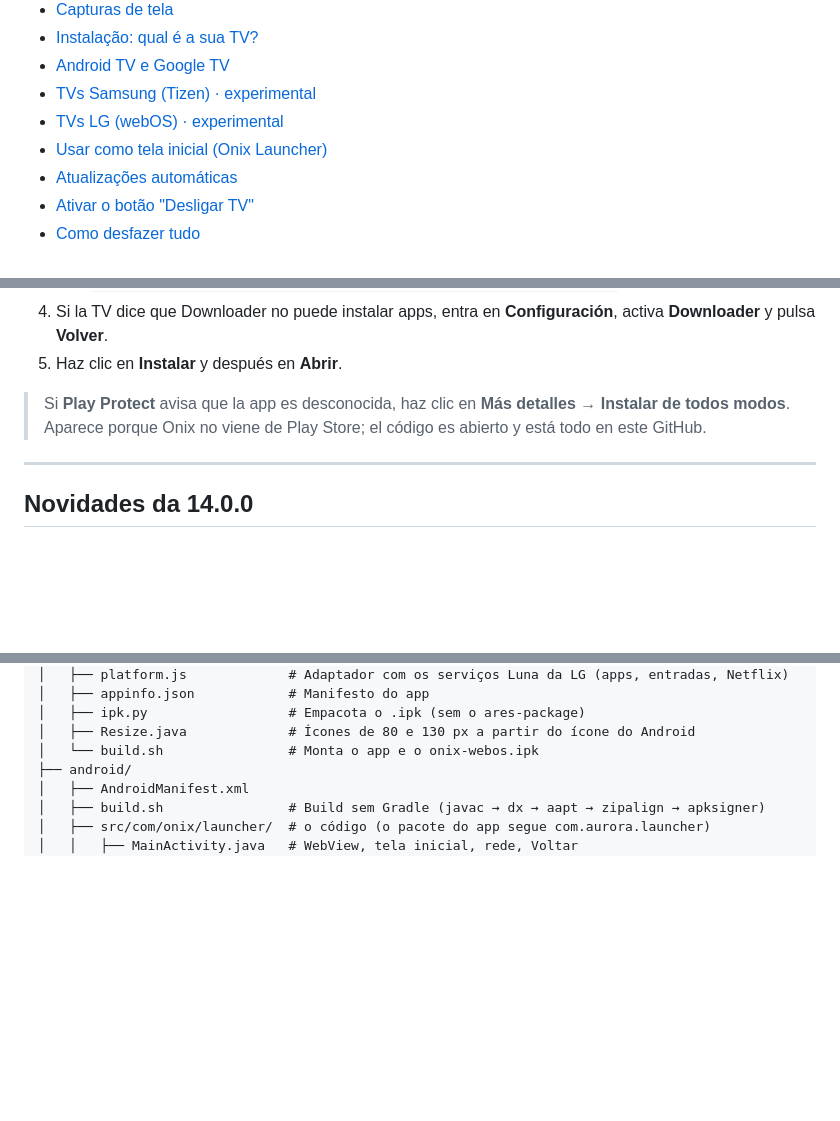
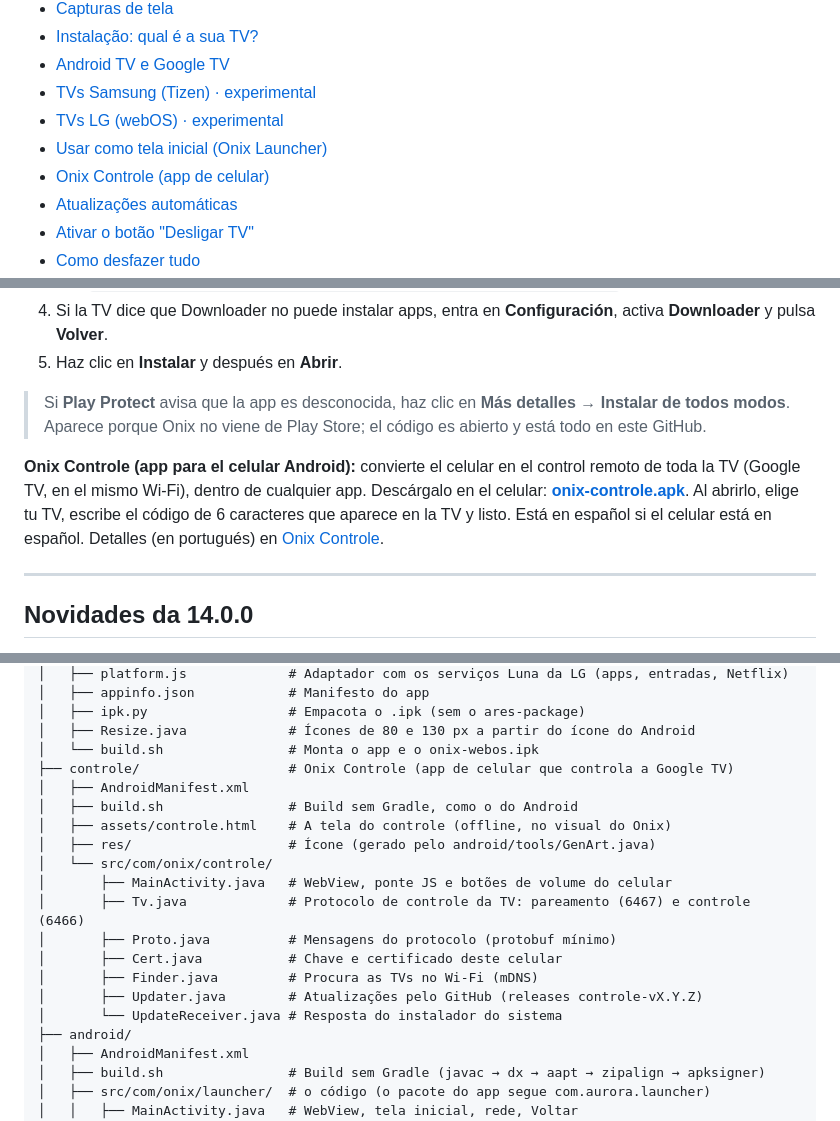
Before and after one commit to ruan2311/onix, a Markdown page: README.md, 3 parts joined by grey strips. Drawn GitHub-style; blank space fills up the shorter version.

```diff
--- a/README.md
+++ b/README.md
@@ -31,6 +31,7 @@ notícias de games, jogos embutidos, troca de entradas HDMI e uma tela de descan
 - [TVs Samsung (Tizen) · experimental](#tvs-samsung-tizen)
 - [TVs LG (webOS) · experimental](#tvs-lg-webos)
 - [Usar como tela inicial (Onix Launcher)](#usar-como-tela-inicial-onix-launcher)
+- [Onix Controle (app de celular)](#onix-controle-app-de-celular)
 - [Atualizações automáticas](#atualizações-automáticas)
 - [Ativar o botão "Desligar TV"](#ativar-o-botão-desligar-tv)
 - [Como desfazer tudo](#como-desfazer-tudo)
@@ -59,6 +60,8 @@ Onix está en **español**: en **Configuración → Idioma**, elige *Português*
 
 > Si **Play Protect** avisa que la app es desconocida, haz clic en **Más detalles → Instalar de todos modos**. Aparece porque Onix no viene de Play Store; el código es abierto y está todo en este GitHub.
 
+**Onix Controle (app para el celular Android):** convierte el celular en el control remoto de toda la TV (Google TV, en el mismo Wi-Fi), dentro de cualquier app. Descárgalo en el celular: **[onix-controle.apk](https://github.com/ruan2311/onix/releases/download/controle-v1.0.2/onix-controle.apk)**. Al abrirlo, elige tu TV, escribe el código de 6 caracteres que aparece en la TV y listo. Está en español si el celular está en español. Detalles (en portugués) en [Onix Controle](#onix-controle-app-de-celular).
+
 ---
 
 ## Novidades da 14.0.0
@@ -590,6 +642,19 @@ python3 -m http.server 8000
 │   ├── ipk.py                  # Empacota o .ipk (sem o ares-package)
 │   ├── Resize.java             # Ícones de 80 e 130 px a partir do ícone do Android
 │   └── build.sh                # Monta o app e o onix-webos.ipk
+├── controle/                   # Onix Controle (app de celular que controla a Google TV)
+│   ├── AndroidManifest.xml
+│   ├── build.sh                # Build sem Gradle, como o do Android
+│   ├── assets/controle.html    # A tela do controle (offline, no visual do Onix)
+│   ├── res/                    # Ícone (gerado pelo android/tools/GenArt.java)
+│   └── src/com/onix/controle/
+│       ├── MainActivity.java   # WebView, ponte JS e botões de volume do celular
+│       ├── Tv.java             # Protocolo de controle da TV: pareamento (6467) e controle (6466)
+│       ├── Proto.java          # Mensagens do protocolo (protobuf mínimo)
+│       ├── Cert.java           # Chave e certificado deste celular
+│       ├── Finder.java         # Procura as TVs no Wi-Fi (mDNS)
+│       ├── Updater.java        # Atualizações pelo GitHub (releases controle-vX.Y.Z)
+│       └── UpdateReceiver.java # Resposta do instalador do sistema
 ├── android/
 │   ├── AndroidManifest.xml
 │   ├── build.sh                # Build sem Gradle (javac → dx → aapt → zipalign → apksigner)
```
Also changed, not shown: other parts of README.md (+49 -0 lines).
